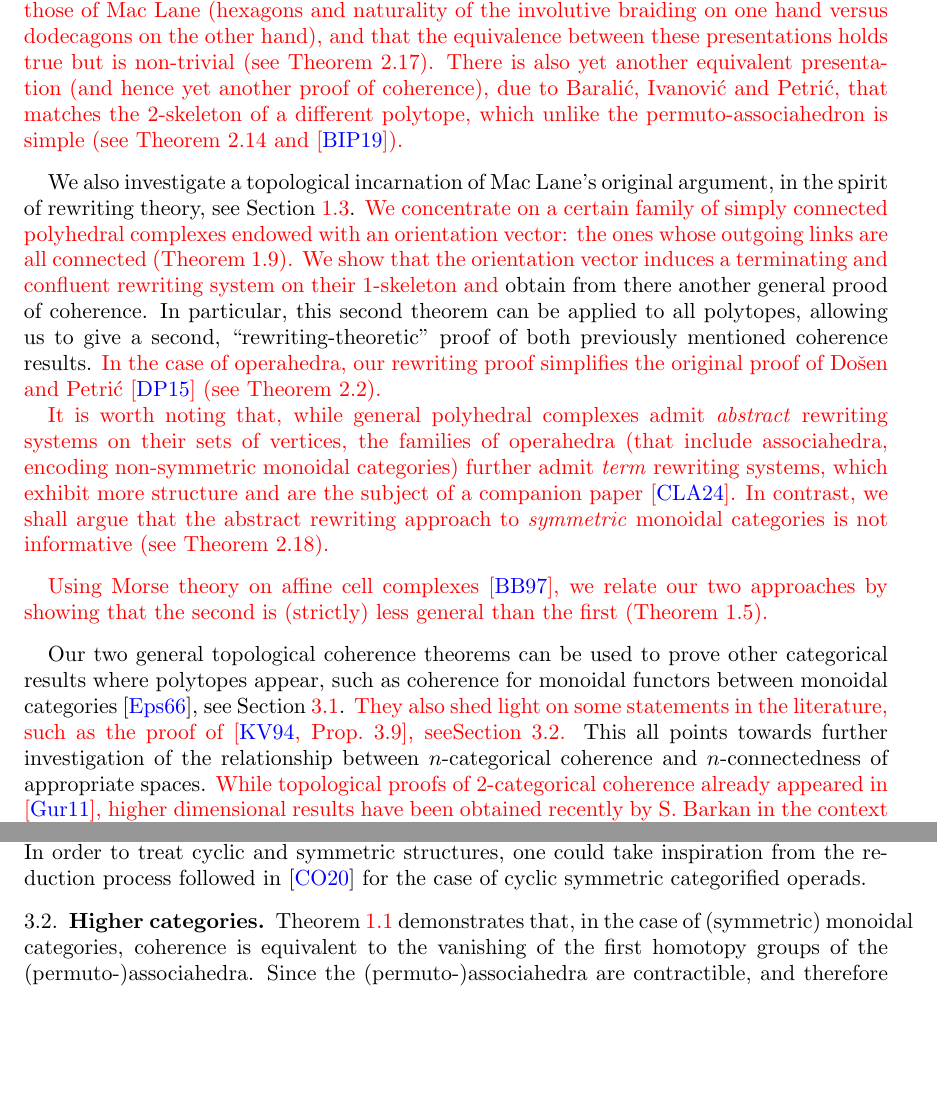
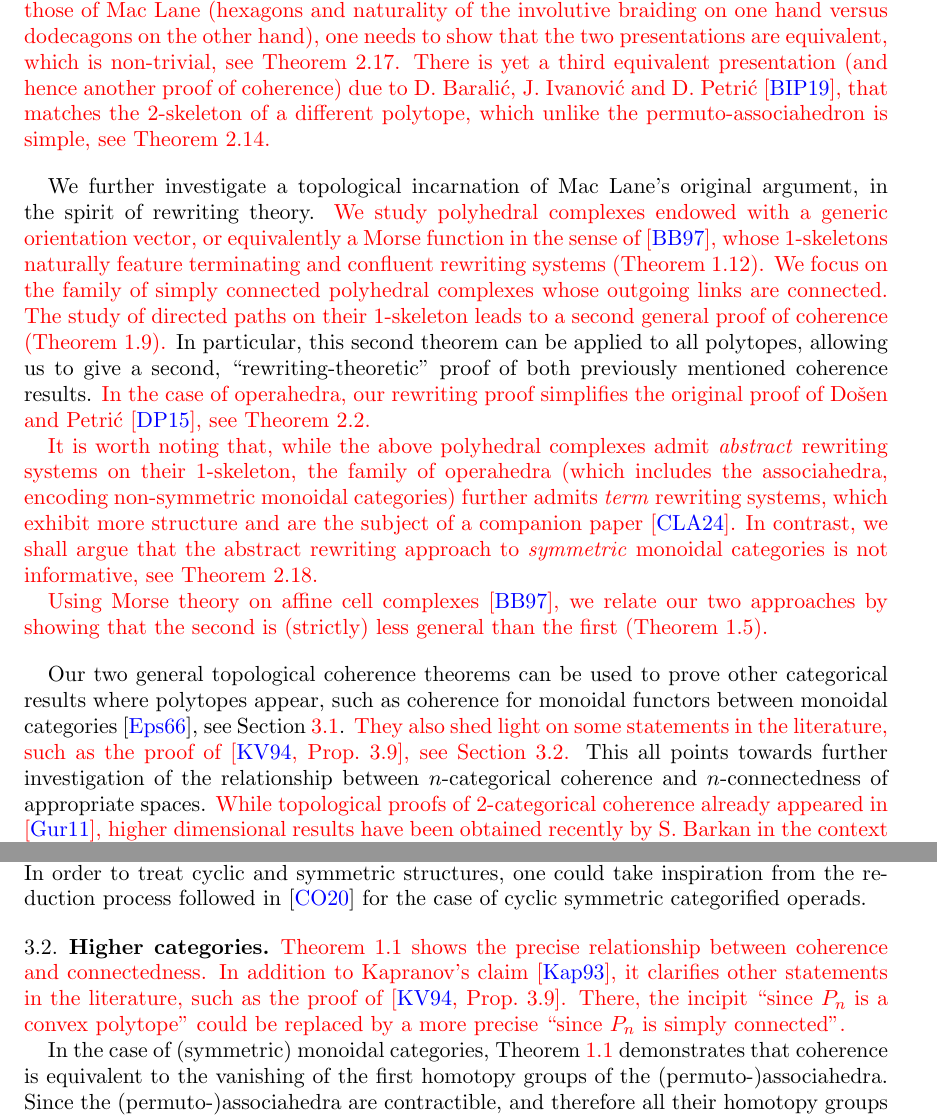
Before and after one commit to GuillaumeLaplante-Anfossi/coherence_cat, a LaTeX paper (Coherence.tex, which reads sec/applications.tex, sec/introduction.tex): two parts of pages 2 and 21 of 23, joined at a grey line, cut so that both start at the same text, the shorter picture padded with empty space. Compiled offline with pdfLaTeX.

Commit message:
Dernières révisions

```diff
--- a/sec/applications.tex
+++ b/sec/applications.tex
@@ -20,7 +20,12 @@ In order to treat cyclic and symmetric structures, one could take inspiration fr
 
 \subsection{Higher categories}
 \label{sec:higher}
-\cref{thm:top-coherence} demonstrates that, in the case of (symmetric) monoidal categories, coherence is equivalent to the vanishing of the first homotopy groups of the (permuto-)associahedra.
+
+\correction{\cref{thm:top-coherence} shows the precise relationship between coherence and connectedness.
+In addition to Kapranov's claim \cite{kapranov1993}, it clarifies other statements in the literature, such as the proof of \cite[Prop.~3.9]{KapranovVoevodsky94}.
+There, the incipit ``since $P_n$ is a convex polytope'' could be replaced by a more precise ``since $P_n$ is simply connected''.}
+
+In the case of (symmetric) monoidal categories, \cref{thm:top-coherence} demonstrates that coherence is equivalent to the vanishing of the first homotopy groups of the (permuto-)associahedra.
 Since the (permuto-)associahedra are contractible, and therefore all their homotopy groups vanish, one could hope for a topological proof of higher dimensional coherence theorems.
 
 \correction{One dimension higher, N. Gurski has shown in \cite[Thms.~22 \& 23]{Gurski11} that coherence for (braided) monoidal bicategories is equivalent to the vanishing of fundamental $2$-groupoids of braid groups.}
--- a/sec/introduction.tex
+++ b/sec/introduction.tex
@@ -18,19 +17,26 @@ This is done through a general ``topological coherence theorem" which applies to
-\correction{There is little price to pay, though. For both theorems, we provide a precise bijective correspondence between the 1-skeleton (resp. the 2--cells) on the topological side,  and canonical morphisms (resp. bifunctoriality, naturality, and applications of coherence conditions) on the categorical side (\cref{{bijections-Kapranov},prop:bijection-nestings}). In the case of  permuto-associahedra, we note that their 2-skeleton corresponds to other basic canonical morphisms and coherence conditions than those of Mac Lane (hexagons and naturality of the involutive braiding on one hand versus dodecagons on the other hand), and that the equivalence between these presentations holds true but is  non-trivial (see~\cref{rem:Kapranov-to-MacLane}).  There is also yet another equivalent presentation (and hence yet another proof of coherence), due to Barali\'c, Ivanovi\'c and Petri\'c, that matches the 2-skeleton of a different polytope, which unlike the permuto-associahedron is simple~(see \cref{rem:simple-permutoassociahedron} and \cite{baralicSimplePermutoassociahedron2019}).
+\correction{There is little price to pay, though.
+For both theorems, one needs to provide a precise bijective correspondence between the 1-skeleton (resp.\ the 2--cells) on the topological side, and canonical morphisms (resp.\ bifunctoriality, naturality, and applications of coherence conditions) on the categorical side (\cref{{bijections-Kapranov},prop:bijection-nestings}).
+Since the 2-skeleton of the permuto-associahedra corresponds to other basic canonical morphisms and coherence conditions than those of Mac Lane (hexagons and naturality of the involutive braiding on one hand versus dodecagons on the other hand), one needs to show that the two presentations are equivalent, which is non-trivial, see~\cref{rem:Kapranov-to-MacLane}.
+There is yet a third equivalent presentation (and hence another proof of coherence) due to D. Barali\'c, J. Ivanovi\'c and D. Petri\'c~\cite{baralicSimplePermutoassociahedron2019}, that matches the 2-skeleton of a different polytope, which unlike the permuto-associahedron is simple, see \cref{rem:simple-permutoassociahedron}.
 }
 
 \smallskip
-We also investigate a topological incarnation of Mac Lane's original argument, in the spirit of rewriting theory, see \cref{ss:abstract-rewriting}.
-\correction{We concentrate on  a certain family of simply connected polyhedral complexes endowed with an orientation vector:  the ones \correction{whose outgoing links are all connected} (\cref{p:second-proof}). We show that the orientation vector induces a terminating and confluent rewriting system on  their $1$-skeleton and} obtain  from there another general prood of coherence. In particular, this second theorem can be applied to all polytopes, allowing us to give a second, ``rewriting-theoretic'' proof of both previously mentioned coherence results.  \correction{In the case of operahedra, our rewriting proof simplifies the original proof of Do{\v s}en and Petri{\'c}~\cite{DP15} (see~\cref{rem:DPLA}).}
+We further investigate a topological incarnation of Mac Lane's original argument, in the spirit of rewriting theory.
+\correction{We study polyhedral complexes endowed with a generic orientation vector, or equivalently a Morse function in the sense of \cite{bestvinaMorseTheoryFiniteness1997}, whose $1$-skeletons naturally feature terminating and confluent rewriting systems (\cref{prop:terminating-confluent}).}
+\correction{We focus on the family of simply connected polyhedral complexes whose outgoing links are connected.
+The study of directed paths on their $1$-skeleton leads to a second general proof of coherence (\cref{p:second-proof}).}
+In particular, this second theorem can be applied to all polytopes, allowing us to give a second, ``rewriting-theoretic'' proof of both previously mentioned coherence results.
+\correction{
+In the case of operahedra, our rewriting proof simplifies the original proof of Do{\v s}en and Petri{\'c}~\cite{DP15}, see~\cref{rem:DPLA}.}
 
-\correction{It is worth noting that, while general polyhedral complexes admit \emph{abstract} rewriting systems on their sets of vertices,
-the families of operahedra  (that include associahedra, encoding non-symmetric monoidal categories) further admit  \emph{term} rewriting systems, which exhibit more structure and are the subject of a companion paper~\cite{CLA24}. In contrast, we shall argue that the abstract rewriting approach to \emph{symmetric} monoidal categories is not informative (see \cref{MacLane-Kapranov-Simple}).}
+\correction{It is worth noting that, while the above polyhedral complexes admit \emph{abstract} rewriting systems on their $1$-skeleton,
+the family of operahedra (which includes the associahedra, encoding non-symmetric monoidal categories) further admits \emph{term} rewriting systems, which exhibit more structure and are the subject of a companion paper~\cite{CLA24}. In contrast, we shall argue that the abstract rewriting approach to \emph{symmetric} monoidal categories is not informative, see \cref{MacLane-Kapranov-Simple}.}
 
-\smallskip
 \correction{Using Morse \correction{theory} on affine cell complexes \cite{bestvinaMorseTheoryFiniteness1997},
  we relate our two approaches by showing that the second is (strictly) less general than the first (\cref{lemma:outgoing-link}).}
 
  \smallskip
 Our two general topological coherence theorems can be used to prove other categorical results where polytopes appear, such as coherence for monoidal functors between monoidal categories \cite{epsteinFunctorsTensoredCategories1966}, see \cref{sec:further}.
-\correction{They also shed light on some statements in the literature, such as the proof of \cite[Prop.~3.9]{KapranovVoevodsky94}, see\cref{sec:higher}.}
+\correction{They also shed light on some statements in the literature, such as the proof of \cite[Prop.~3.9]{KapranovVoevodsky94}, see \cref{sec:higher}.}
 This all points towards further investigation of the relationship between $n$-categorical coherence and $n$-connectedness of appropriate spaces.
 \correction{While topological proofs of $2$-categorical coherence already appeared in \cite{Gurski11}, higher dimensional results have been obtained recently by S. Barkan in the context of $\infty$-operads~\cite{barkanArityApproximationInfty2022}}, for which the present results could well be the strict, $n=1$ case.
```
Also changed, not shown: Coherence.tex (+4 -3 lines), sec/monoidal.tex (+8 -5 lines), sec/introduction.tex (5 more changed lines).
